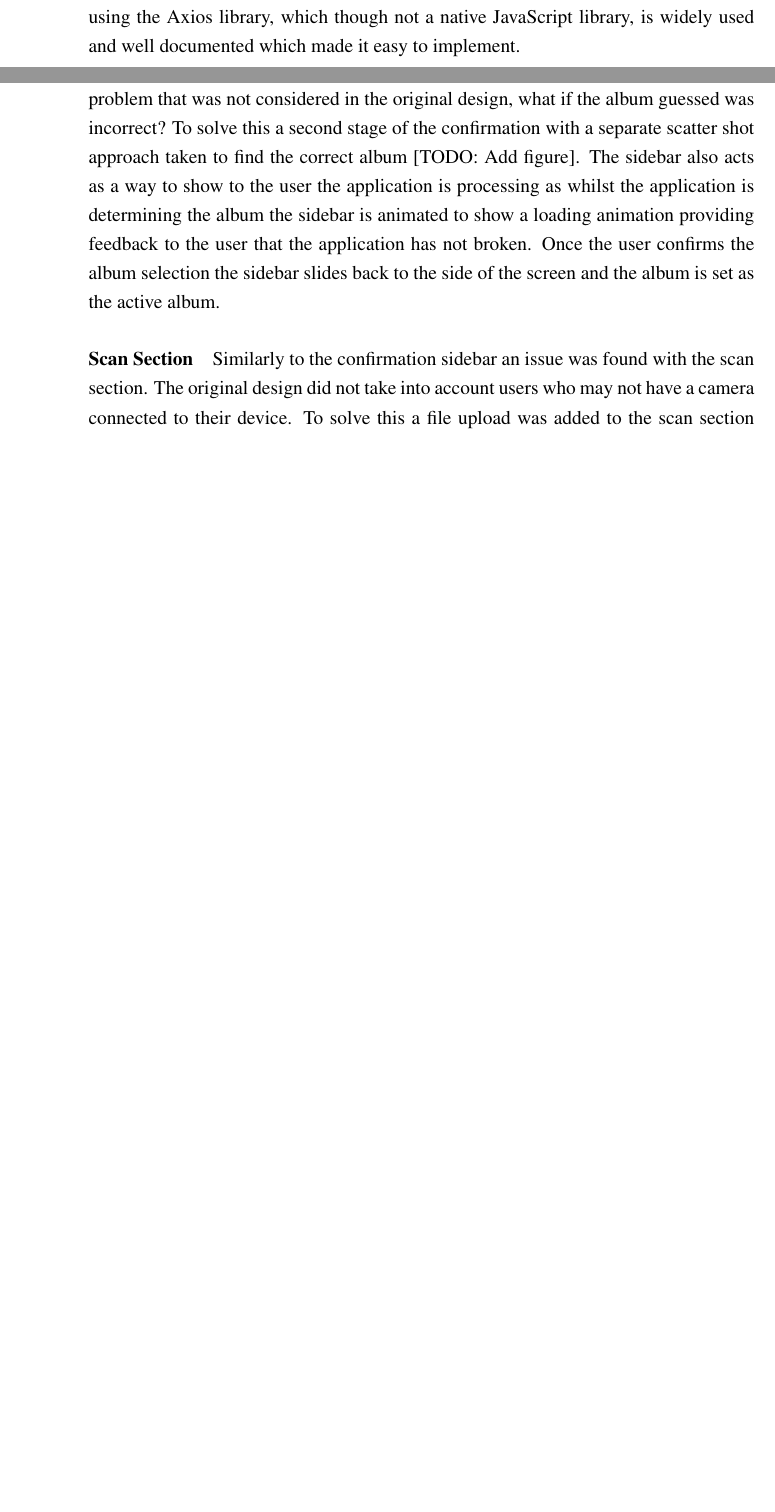
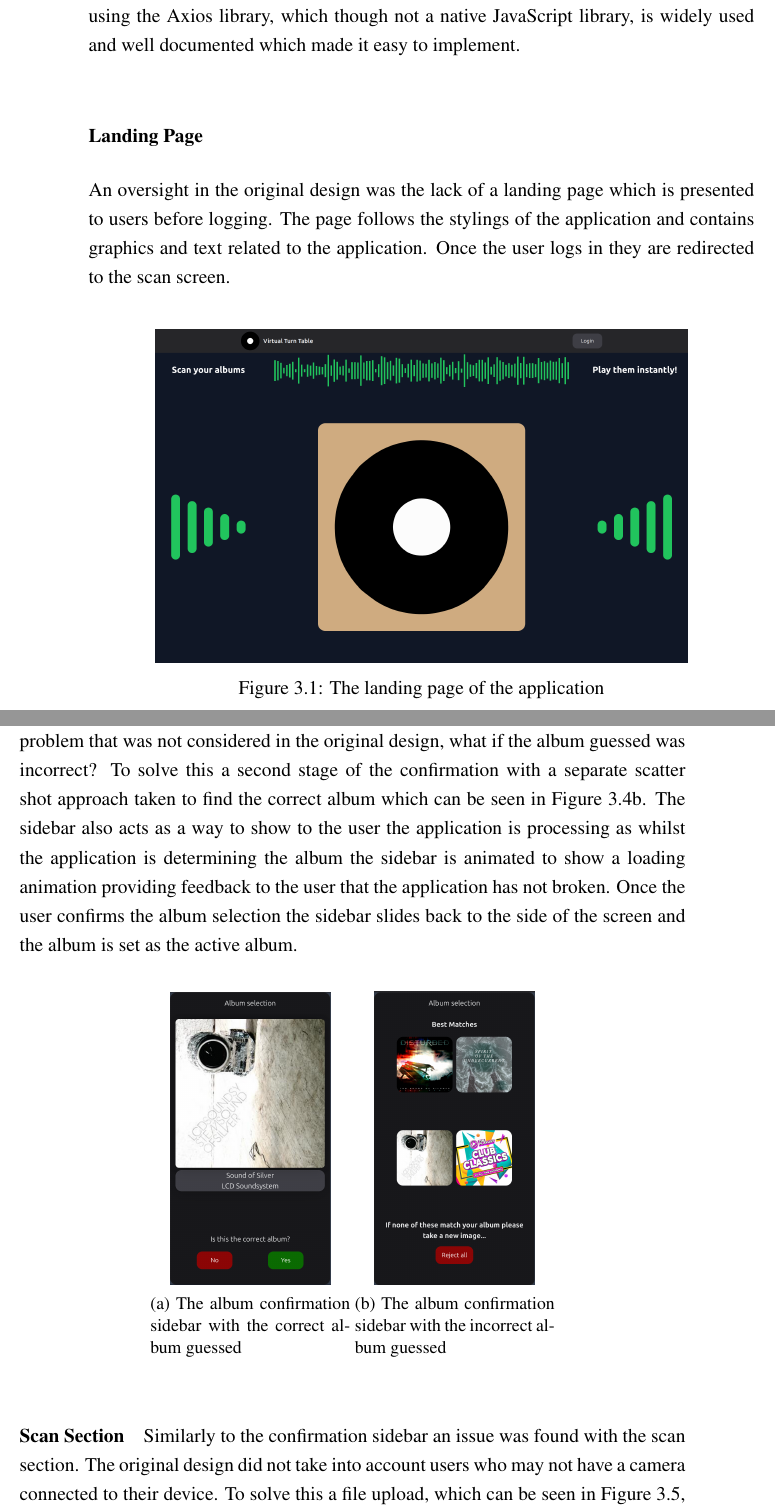
Before and after one commit to chrisroberts14/virtual-turn-table, a LaTeX thesis (report/report.tex, which reads report/chapter_development.tex): two parts of pages 31 and 33 of 46 before the commit and two parts of pages 31 and 34 of 48 after it, joined at a grey line, cut so that both start at the same text, the shorter picture padded with empty space. Compiled offline with pdfLaTeX; a LaTeX package or settings file that is missing is left out.

Commit message:
report: add figures to development section

```diff
--- a/report/chapter_development.tex
+++ b/report/chapter_development.tex
@@ -13,3 +13,10 @@ Once the authentication was implemented, the remaining backend API endpoints wer
 
 Once the authentication was implemented, all remaining endpoint calls were implemented as functions that can be imported and run by any component. This was done using the Axios library, which though not a native JavaScript library, is widely used and well documented which made it easy to implement.
 
+\subsubsection{Landing Page}
+An oversight in the original design was the lack of a landing page which is presented to users before logging. The page follows the stylings of the application and contains graphics and text related to the application. Once the user logs in they are redirected to the scan screen.
+
+\begin{figure} [H]
+    \centering
+    \includegraphics[width=0.8\textwidth]{figures/landing_page.png}
+    \caption{The landing page of the application}
@@ -44,7 +60,23 @@ A second animation was added to simulate the act of removing the vinyl from its
 The scan screen, though following the initial design as closely as possible, had to be changed during development as some problems with the original design became clear. It was also split into three main parts like the play screen: the album confirmation sidebar, the scan section, and the album collection.
 
 \paragraph{Album Confirmation Sidebar}
-The album confirmation sidebar existed to allow the user to confirm the album that was guessed was the correct one. This presented a problem that was not considered in the original design, what if the album guessed was incorrect? To solve this a second stage of the confirmation with a separate scatter shot approach taken to find the correct album [TODO: Add figure]. The sidebar also acts as a way to show to the user the application is processing as whilst the application is determining the album the sidebar is animated to show a loading animation providing feedback to the user that the application has not broken. Once the user confirms the album selection the sidebar slides back to the side of the screen and the album is set as the active album.
+The album confirmation sidebar existed to allow the user to confirm the album that was guessed was the correct one. This presented a problem that was not considered in the original design, what if the album guessed was incorrect? To solve this a second stage of the confirmation with a separate scatter shot approach taken to find the correct album which can be seen in Figure~\ref{fig:album_confirmation_sidebar_incorrect}. The sidebar also acts as a way to show to the user the application is processing as whilst the application is determining the album the sidebar is animated to show a loading animation providing feedback to the user that the application has not broken. Once the user confirms the album selection the sidebar slides back to the side of the screen and the album is set as the active album.
+
+\begin{figure}[H]
+    \centering
+    \begin{subfigure}[t]{0.3\textwidth}
+        \centering
+        \includegraphics[width=0.8\textwidth]{figures/corrent_album_confirm.png}
+        \caption{The album confirmation sidebar with the correct album guessed}
+        \label{fig:album_confirmation_sidebar}
+    \end{subfigure}
+    \begin{subfigure}[t]{0.3\textwidth}
+        \centering
+        \includegraphics[width=0.8\textwidth]{figures/top_results_confirm.png}
+        \caption{The album confirmation sidebar with the incorrect album guessed}
+        \label{fig:album_confirmation_sidebar_incorrect}
+    \end{subfigure}
+\end{figure}
 
 \paragraph{Scan Section}
-Similarly to the confirmation sidebar an issue was found with the scan section. The original design did not take into account users who may not have a camera connected to their device. To solve this a file upload was added to the scan section which is the default if no cameras can be accessed by the browser [TODO: Add Figure]. This could also be accessed if the user did not want to use their camera for any reason.
+Similarly to the confirmation sidebar an issue was found with the scan section. The original design did not take into account users who may not have a camera connected to their device. To solve this a file upload, which can be seen in Figure~\ref{fig:upload_component}, was added to the scan section which is the default if no cameras can be accessed by the browser. This could also be accessed if the user did not want to use their camera for any reason.
--- a/report/report.tex
+++ b/report/report.tex
@@ -1,4 +1,4 @@
-\documentclass[12pt,BSc,wordcount,twoside]{muthesis}
+\documentclass[12pt,BSc,wordcount,twoside, anon]{muthesis}
 % The regulations say that 12pt should be used
 % Change the MSc option to MPhil, MRes or PhD if appropriate
 % Add 'anon' to the above options to replace your name with your student ID
@@ -9,6 +9,7 @@
 \usepackage{listings}
 \usepackage{caption} % Extra modifications for captions
 \usepackage{float}
+\usepackage{subcaption}
 
 \usepackage{pslatex} % Use Postscript fonts
 
```
Also changed, not shown: report/figures/corrent_album_confirm.png (added), report/figures/landing_page.png (added), report/figures/menu_open_screen.png (added), report/figures/scan_screen.png (added), report/figures/top_results_confirm.png (added), report/figures/upload_component.png (added), report/chapter_development.tex (29 more changed lines), 2 other files.
